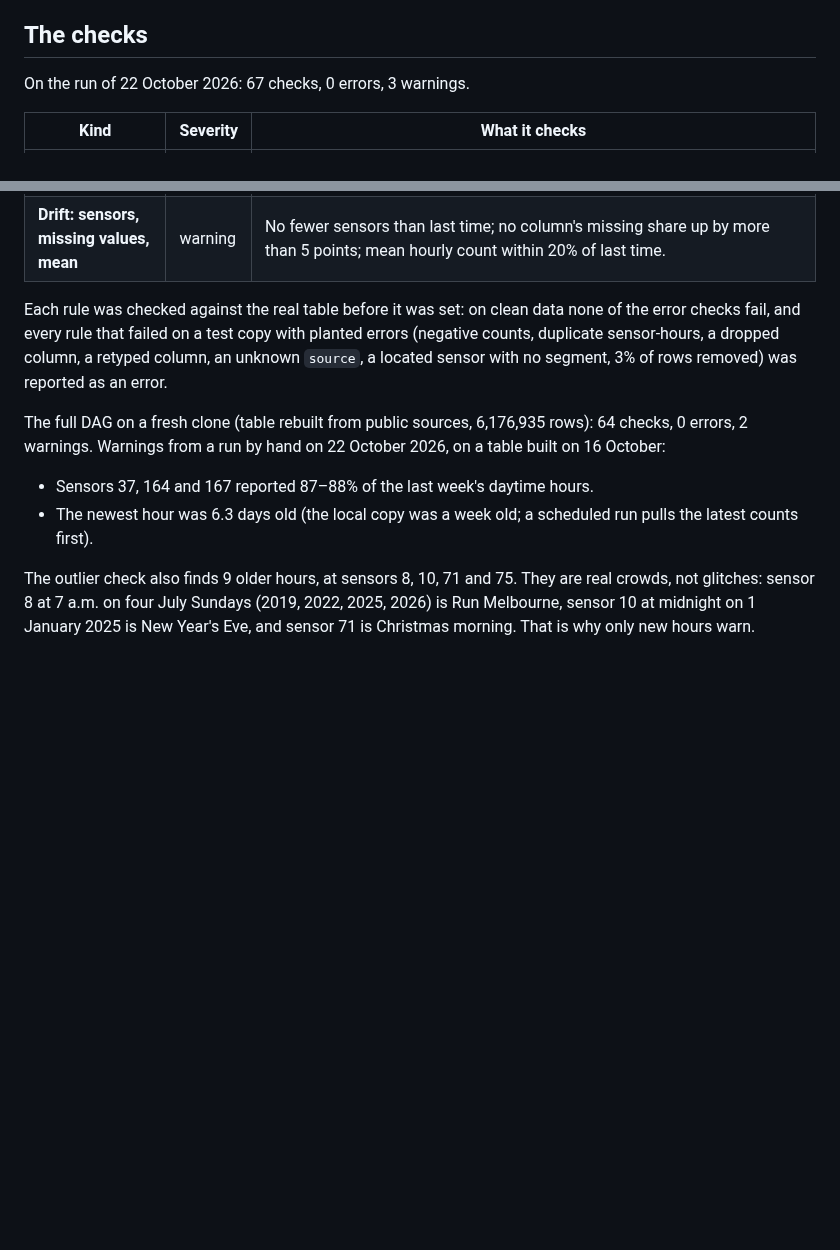
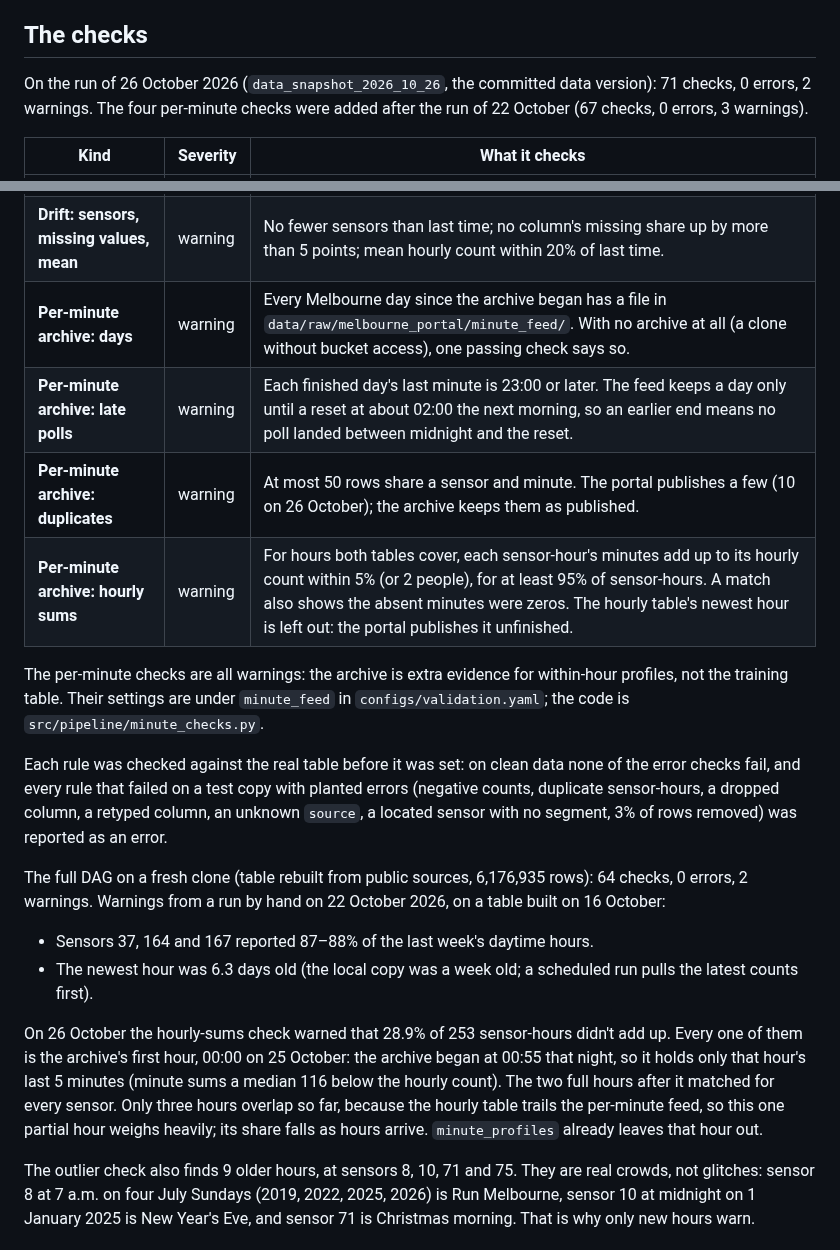
Before and after one commit to romit-basak/Stoa, a Markdown page: docs/pipeline/validation.md, 2 parts joined by grey strips. GitHub-like rendering; blank space fills up the shorter version.

Commit message:
validation.md: the four per-minute checks, the 26 October run, and why the hourly-sums check warned

```diff
--- a/docs/pipeline/validation.md
+++ b/docs/pipeline/validation.md
@@ -20,7 +20,7 @@ Outliers and stuck sensors are only warned about in the **new hours**: those aft
 
 ## The checks
 
-On the run of 22 October 2026: 67 checks, 0 errors, 3 warnings.
+On the run of 26 October 2026 (`data_snapshot_2026_10_26`, the committed data version): 71 checks, 0 errors, 2 warnings. The four per-minute checks were added after the run of 22 October (67 checks, 0 errors, 3 warnings).
 
 | Kind | Severity | What it checks |
 |---|---|---|
@@ -38,12 +38,20 @@ On the run of 22 October 2026: 67 checks, 0 errors, 3 warnings.
 | **Freshness** | warning | The newest hour is at most 5 days old. |
 | **Drift: rows** | error | The table didn't lose more than 1% of its rows since the last good run. Held rows are kept and new hours added, so the row count only grows. |
 | **Drift: sensors, missing values, mean** | warning | No fewer sensors than last time; no column's missing share up by more than 5 points; mean hourly count within 20% of last time. |
+| **Per-minute archive: days** | warning | Every Melbourne day since the archive began has a file in `data/raw/melbourne_portal/minute_feed/`. With no archive at all (a clone without bucket access), one passing check says so. |
+| **Per-minute archive: late polls** | warning | Each finished day's last minute is 23:00 or later. The feed keeps a day only until a reset at about 02:00 the next morning, so an earlier end means no poll landed between midnight and the reset. |
+| **Per-minute archive: duplicates** | warning | At most 50 rows share a sensor and minute. The portal publishes a few (10 on 26 October); the archive keeps them as published. |
+| **Per-minute archive: hourly sums** | warning | For hours both tables cover, each sensor-hour's minutes add up to its hourly count within 5% (or 2 people), for at least 95% of sensor-hours. A match also shows the absent minutes were zeros. The hourly table's newest hour is left out: the portal publishes it unfinished. |
+
+The per-minute checks are all warnings: the archive is extra evidence for within-hour profiles, not the training table. Their settings are under `minute_feed` in `configs/validation.yaml`; the code is `src/pipeline/minute_checks.py`.
 
 Each rule was checked against the real table before it was set: on clean data none of the error checks fail, and every rule that failed on a test copy with planted errors (negative counts, duplicate sensor-hours, a dropped column, a retyped column, an unknown `source`, a located sensor with no segment, 3% of rows removed) was reported as an error.
 
 The full DAG on a fresh clone (table rebuilt from public sources, 6,176,935 rows): 64 checks, 0 errors, 2 warnings. Warnings from a run by hand on 22 October 2026, on a table built on 16 October:
 - Sensors 37, 164 and 167 reported 87–88% of the last week's daytime hours.
 - The newest hour was 6.3 days old (the local copy was a week old; a scheduled run pulls the latest counts first).
+
+On 26 October the hourly-sums check warned that 28.9% of 253 sensor-hours didn't add up. Every one of them is the archive's first hour, 00:00 on 25 October: the archive began at 00:55 that night, so it holds only that hour's last 5 minutes (minute sums a median 116 below the hourly count). The two full hours after it matched for every sensor. Only three hours overlap so far, because the hourly table trails the per-minute feed, so this one partial hour weighs heavily; its share falls as hours arrive. `minute_profiles` already leaves that hour out.
 
 The outlier check also finds 9 older hours, at sensors 8, 10, 71 and 75. They are real crowds, not glitches: sensor 8 at 7 a.m. on four July Sundays (2019, 2022, 2025, 2026) is Run Melbourne, sensor 10 at midnight on 1 January 2025 is New Year's Eve, and sensor 71 is Christmas morning. That is why only new hours warn.
 
```
